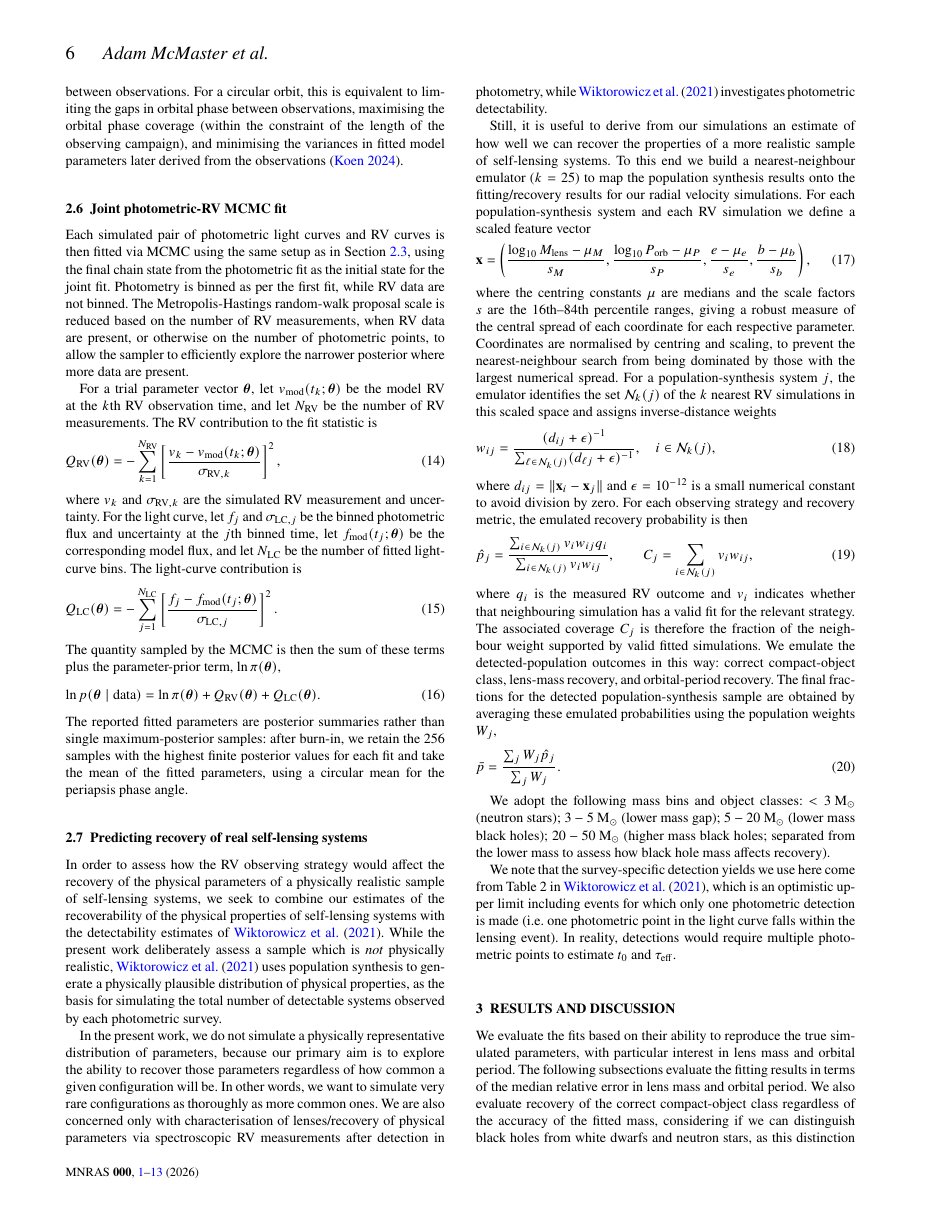
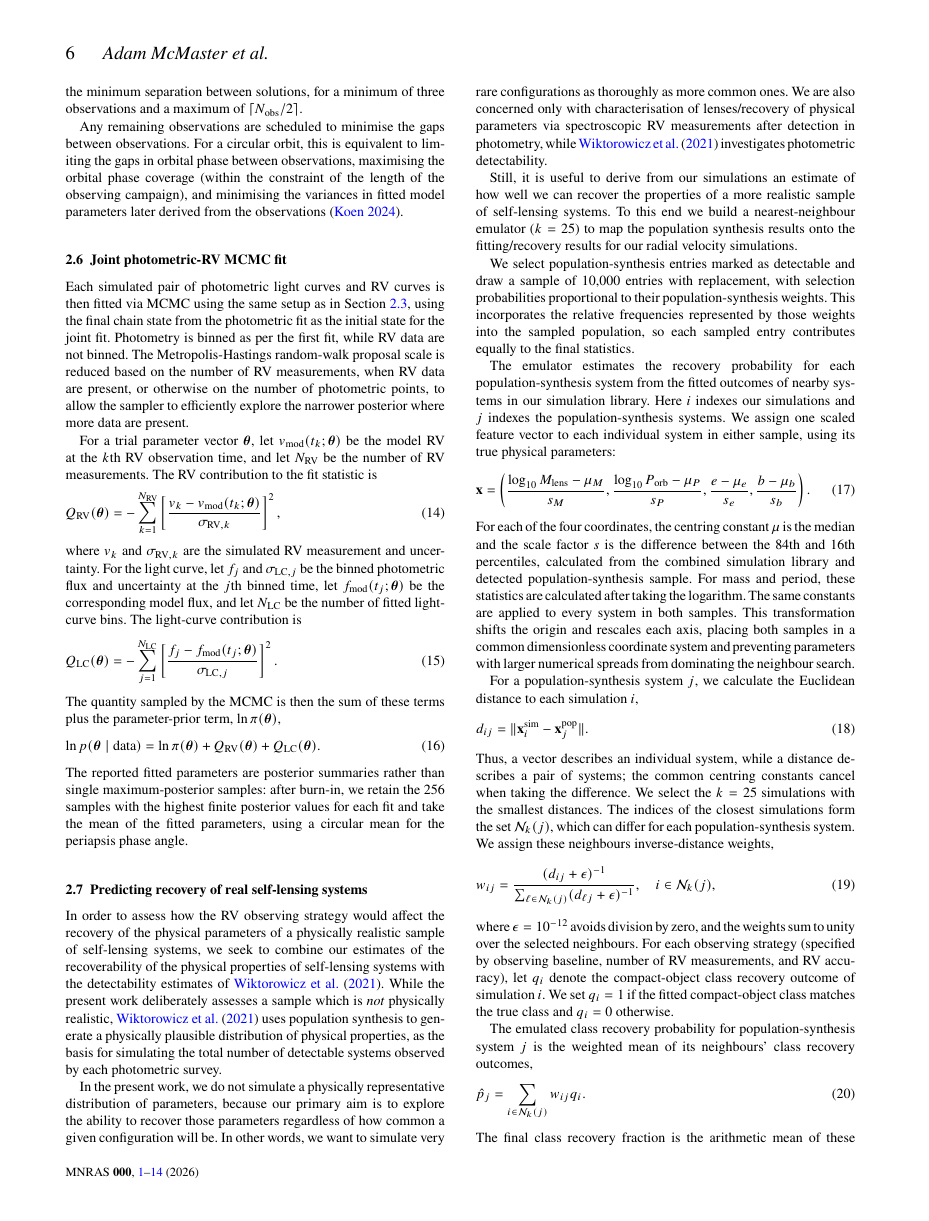
Before and after one commit to adammcmaster/self_lensing_radial_velocity, a LaTeX paper (main.tex): page 6 of 13 before the commit and page 6 of 14 after it. Compiled offline with pdfLaTeX; a LaTeX package or settings file that is missing is left out.

Commit message:
Rewrite/clarify pop synth section

```diff
--- a/main.tex
+++ b/main.tex
@@ -407,11 +409,15 @@ The reported fitted parameters are posterior summaries rather than single maximu
 
 \subsection{Predicting recovery of real self-lensing systems} \label{sec:pop-synth}
 
-In order to assess how the RV observing strategy would affect the recovery of the physical parameters of a physically realistic sample of self-lensing systems, we seek to combine our estimates of the recoverability of the physical properties of self-lensing systems with the detectability estimates of \cite{wiktorowicz_predicting_2021}. While the present work deliberately assess a sample which is \textit{not} physically realistic, \cite{wiktorowicz_predicting_2021} uses population synthesis to generate a physically plausible distribution of physical properties, as the basis for simulating the total number of detectable systems observed by each photometric survey.
+In order to assess how the RV observing strategy would affect the recovery of the physical parameters of a physically realistic sample of self-lensing systems, we seek to combine our estimates of the recoverability of the physical properties of self-lensing systems with the detectability estimates of \cite{wiktorowicz_predicting_2021}. While the present work deliberately assesses a sample which is \textit{not} physically realistic, \cite{wiktorowicz_predicting_2021} uses population synthesis to generate a physically plausible distribution of physical properties, as the basis for simulating the total number of detectable systems observed by each photometric survey.
 
 In the present work, we do not simulate a physically representative distribution of parameters, because our primary aim is to explore the ability to recover those parameters regardless of how common a given configuration will be. In other words, we want to simulate very rare configurations as thoroughly as more common ones. We are also concerned only with characterisation of lenses/recovery of physical parameters via spectroscopic RV measurements after detection in photometry, while \cite{wiktorowicz_predicting_2021} investigates photometric detectability.
 
-Still, it is useful to derive from our simulations an estimate of how well we can recover the properties of a more realistic sample of self-lensing systems. To this end we build a nearest-neighbour emulator ($k=25$) to map the population synthesis results onto the fitting/recovery results for our radial velocity simulations. For each population-synthesis system and each RV simulation we define a scaled feature vector
+Still, it is useful to derive from our simulations an estimate of how well we can recover the properties of a more realistic sample of self-lensing systems. To this end we build a nearest-neighbour emulator ($k=25$) to map the population synthesis results onto the fitting/recovery results for our radial velocity simulations.
+
+We select population-synthesis entries marked as detectable and draw a sample of 10,000 entries with replacement, with selection probabilities proportional to their population-synthesis weights. This incorporates the relative frequencies represented by those weights into the sampled population, so each sampled entry contributes equally to the final statistics.
+
+The emulator estimates the recovery probability for each population-synthesis system from the fitted outcomes of nearby systems in our simulation library. Here $i$ indexes our simulations and $j$ indexes the population-synthesis systems. We assign one scaled feature vector to each individual system in either sample, using its true physical parameters:
 \begin{equation}
     \mathbf{x} =
     \left(
@@ -419,24 +425,28 @@ Still, it is useful to derive from our simulations an estimate of how well we ca
     \frac{\log_{10} P_\mathrm{orb} - \mu_P}{s_P},
     \frac{e - \mu_e}{s_e},
     \frac{b - \mu_b}{s_b}
-    \right),
+    \right).
 \end{equation}
-where the centring constants $\mu$ are medians and the scale factors $s$ are the 16th--84th percentile ranges, giving a robust measure of the central spread of each coordinate for each respective parameter. Coordinates are normalised by centring and scaling, to prevent the nearest-neighbour search from being dominated by those with the largest numerical spread. For a population-synthesis system $j$, the emulator identifies the set $\mathcal{N}_k(j)$ of the $k$ nearest RV simulations in this scaled space and assigns inverse-distance weights
+For each of the four coordinates, the centring constant $\mu$ is the median and the scale factor $s$ is the difference between the 84th and 16th percentiles, calculated from the combined simulation library and detected population-synthesis sample. For mass and period, these statistics are calculated after taking the logarithm. The same constants are applied to every system in both samples. This transformation shifts the origin and rescales each axis, placing both samples in a common dimensionless coordinate system and preventing parameters with larger numerical spreads from dominating the neighbour search.
+
+For a population-synthesis system $j$, we calculate the Euclidean distance to each simulation $i$,
+\begin{equation}
+    d_{ij} = \lVert\mathbf{x}^{\mathrm{sim}}_i - \mathbf{x}^{\mathrm{pop}}_j\rVert.
+\end{equation}
+Thus, a vector describes an individual system, while a distance describes a pair of systems; the common centring constants cancel when taking the difference. We select the $k=25$ simulations with the smallest distances. The indices of the closest simulations form the set $\mathcal{N}_k(j)$, which can differ for each population-synthesis system. We assign these neighbours inverse-distance weights,
 \begin{equation}
     w_{ij} =
     \frac{(d_{ij} + \epsilon)^{-1}}
     {\sum_{\ell \in \mathcal{N}_k(j)} (d_{\ell j} + \epsilon)^{-1}},
     \quad i \in \mathcal{N}_k(j),
 \end{equation}
-where $d_{ij} = \lVert\mathbf{x}_i - \mathbf{x}_j\rVert$ and $\epsilon = 10^{-12}$ is a small numerical constant to avoid division by zero. For each observing strategy and recovery metric, the emulated recovery probability is then
+where $\epsilon = 10^{-12}$ avoids division by zero, and the weights sum to unity over the selected neighbours. For each observing strategy (specified by observing baseline, number of RV measurements, and RV accuracy), let $q_i$ denote the compact-object class recovery outcome of simulation $i$. We set $q_i=1$ if the fitted compact-object class matches the true class and $q_i=0$ otherwise.
+
+The emulated class recovery probability for population-synthesis system $j$ is the weighted mean of its neighbours' class recovery outcomes,
 \begin{equation}
-    \hat{p}_{j} =
-    \frac{\sum_{i \in \mathcal{N}_k(j)} v_i w_{ij} q_i}
-    {\sum_{i \in \mathcal{N}_k(j)} v_i w_{ij}},
-    \qquad
-    C_j = \sum_{i \in \mathcal{N}_k(j)} v_i w_{ij},
+    \hat{p}_{j} = \sum_{i \in \mathcal{N}_k(j)} w_{ij} q_i.
 \end{equation}
-where $q_i$ is the measured RV outcome and $v_i$ indicates whether that neighbouring simulation has a valid fit for the relevant strategy. The associated coverage $C_j$ is therefore the fraction of the neighbour weight supported by valid fitted simulations. We emulate the detected-population outcomes in this way: correct compact-object class, lens-mass recovery, and orbital-period recovery. The final fractions for the detected population-synthesis sample are obtained by averaging these emulated probabilities using the population weights $W_j$,
+The final class recovery fraction is the arithmetic mean of these emulated probabilities over the sampled population,
 \begin{equation}
-    \bar{p} = \frac{\sum_j W_j \hat{p}_j}{\sum_j W_j}.
+    \bar{p} = \frac{1}{N_\mathrm{pop}} \sum_{j=1}^{N_\mathrm{pop}} \hat{p}_j,
 \end{equation}
@@ -443,2 +454 @@ where $q_i$ is the measured RV outcome and $v_i$ indicates whether that neighbou
 
-We adopt the following mass bins and object classes: $<3 \text{ M}_\odot$ (neutron stars); $3-5 \text{ M}_\odot$ (lower mass gap); $5-20 \text{ M}_\odot$ (lower mass black holes); $20-50 \text{ M}_\odot$ (higher mass black holes; separated from the lower mass to assess how black hole mass affects recovery).
```
Also changed, not shown: main.tex (21 more changed lines).
